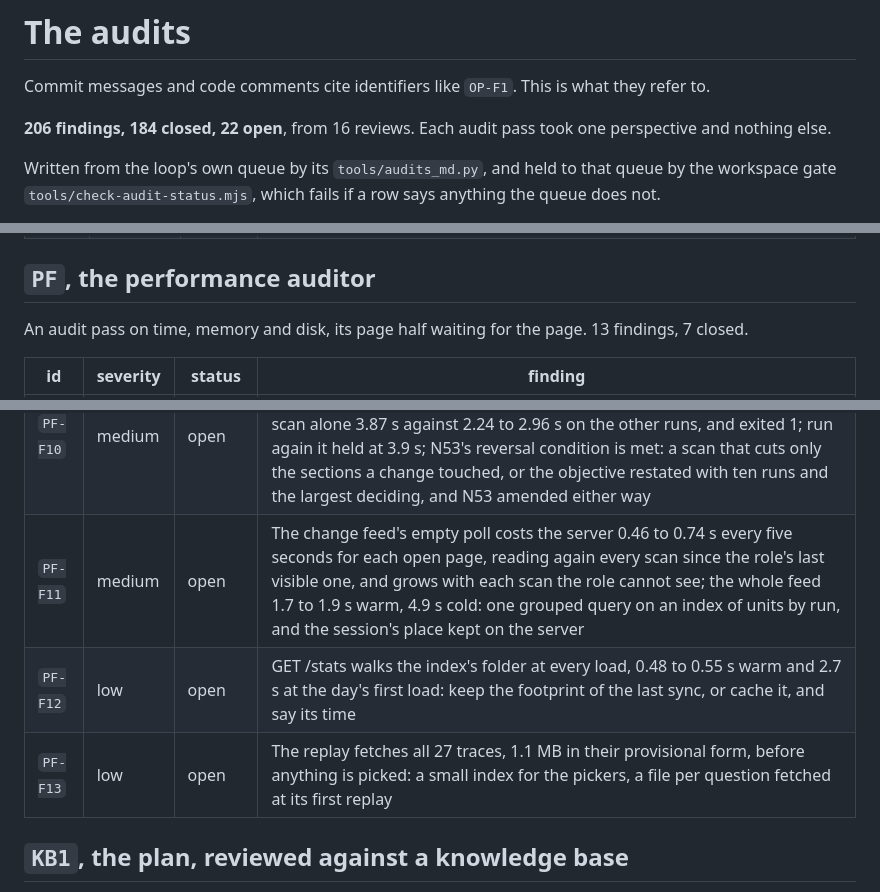
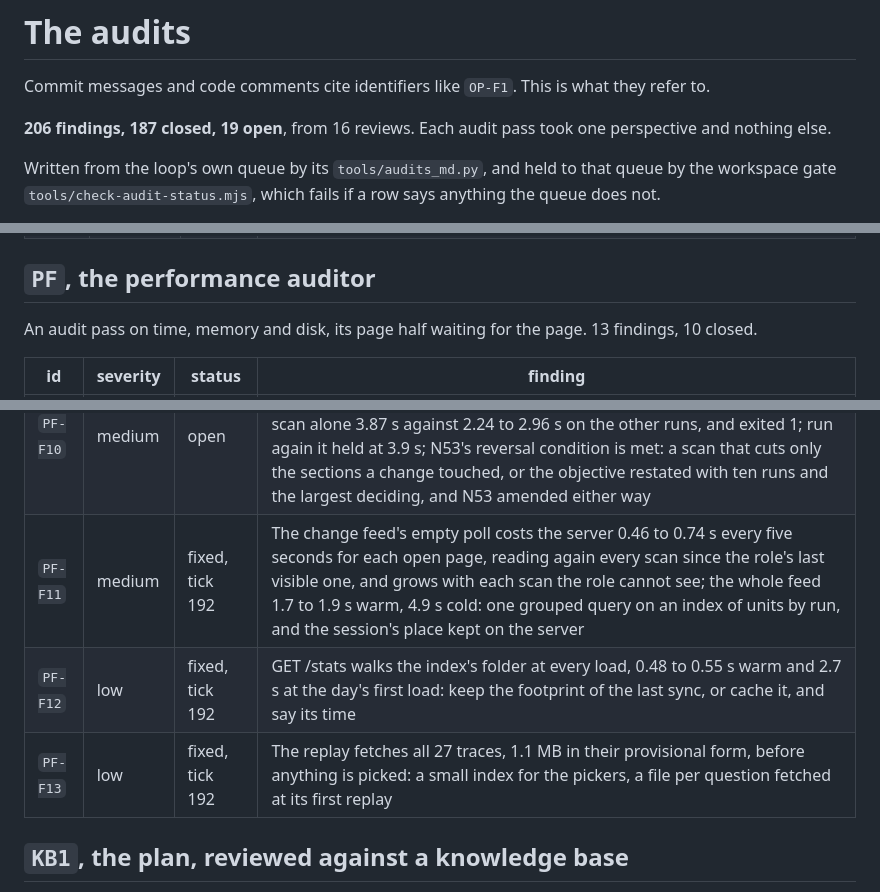
Before and after one commit to Broikos-Nikos/need-to-know, a Markdown page: docs/AUDITS.md, 3 parts joined by grey strips. Rendered like a GitHub page.

Commit message:
Mark PF-F11, PF-F12 and PF-F13 fixed in the audit table
The feed's poll, the build's figures and the replay's fetch cost what they should, at
7c15703.

Proof: python -I tools/audits_md.py in the loop's folder writes the table from its queue.

```diff
--- a/docs/AUDITS.md
+++ b/docs/AUDITS.md
@@ -2,7 +2,7 @@
 
 Commit messages and code comments cite identifiers like `OP-F1`. This is what they refer to.
 
-**206 findings, 184 closed, 22 open**, from 16 reviews. Each audit pass took one perspective and nothing else.
+**206 findings, 187 closed, 19 open**, from 16 reviews. Each audit pass took one perspective and nothing else.
 
 Written from the loop's own queue by its `tools/audits_md.py`, and held to that queue by the workspace gate `tools/check-audit-status.mjs`, which fails if a row says anything the queue does not.
 
@@ -243,7 +243,7 @@ An audit pass of ten seconds on the first screen, by someone who hires but does
 
 ## `PF`, the performance auditor
 
-An audit pass on time, memory and disk, its page half waiting for the page. 13 findings, 7 closed.
+An audit pass on time, memory and disk, its page half waiting for the page. 13 findings, 10 closed.
 
 | id | severity | status | finding |
 |---|---|---|---|
@@ -257,9 +257,9 @@ An audit pass on time, memory and disk, its page half waiting for the page. 13 f
 | `PF-F8` | medium | fixed, tick 135 | The spend log books the models' loading as search time: each process's first question shows 28 to 35 s of search against a 0.77 s median, cached answers too, so the log's p95 of 28 s is loading, not search: load the models before the clock and record the load apart, or mark cold questions and report cold and warm apart |
 | `PF-F9` | low | open | The golden checks read the whole manifest for ten keys: the table items' check scans every unit's text, 5.2 of ntk eval check's 7.1 s, and the row draw scans once per candidate key, its test the suite's slowest at 43 s of 139: count each key's units in one pass and cache it beside the manifest under its last run id |
 | `PF-F10` | medium | open | The largest document's relabel passed the 5 s objective on one run in ten: bench/revocation.py on LOG_CAT_006 found the widened section in 5.6 s, its scan alone 3.87 s against 2.24 to 2.96 s on the other runs, and exited 1; run again it held at 3.9 s; N53's reversal condition is met: a scan that cuts only the sections a change touched, or the objective restated with ten runs and the largest deciding, and N53 amended either way |
-| `PF-F11` | medium | open | The change feed's empty poll costs the server 0.46 to 0.74 s every five seconds for each open page, reading again every scan since the role's last visible one, and grows with each scan the role cannot see; the whole feed 1.7 to 1.9 s warm, 4.9 s cold: one grouped query on an index of units by run, and the session's place kept on the server |
-| `PF-F12` | low | open | GET /stats walks the index's folder at every load, 0.48 to 0.55 s warm and 2.7 s at the day's first load: keep the footprint of the last sync, or cache it, and say its time |
-| `PF-F13` | low | open | The replay fetches all 27 traces, 1.1 MB in their provisional form, before anything is picked: a small index for the pickers, a file per question fetched at its first replay |
+| `PF-F11` | medium | fixed, tick 192 | The change feed's empty poll costs the server 0.46 to 0.74 s every five seconds for each open page, reading again every scan since the role's last visible one, and grows with each scan the role cannot see; the whole feed 1.7 to 1.9 s warm, 4.9 s cold: one grouped query on an index of units by run, and the session's place kept on the server |
+| `PF-F12` | low | fixed, tick 192 | GET /stats walks the index's folder at every load, 0.48 to 0.55 s warm and 2.7 s at the day's first load: keep the footprint of the last sync, or cache it, and say its time |
+| `PF-F13` | low | fixed, tick 192 | The replay fetches all 27 traces, 1.1 MB in their provisional form, before anything is picked: a small index for the pickers, a file per question fetched at its first replay |
 
 ## `KB1`, the plan, reviewed against a knowledge base
 
```
